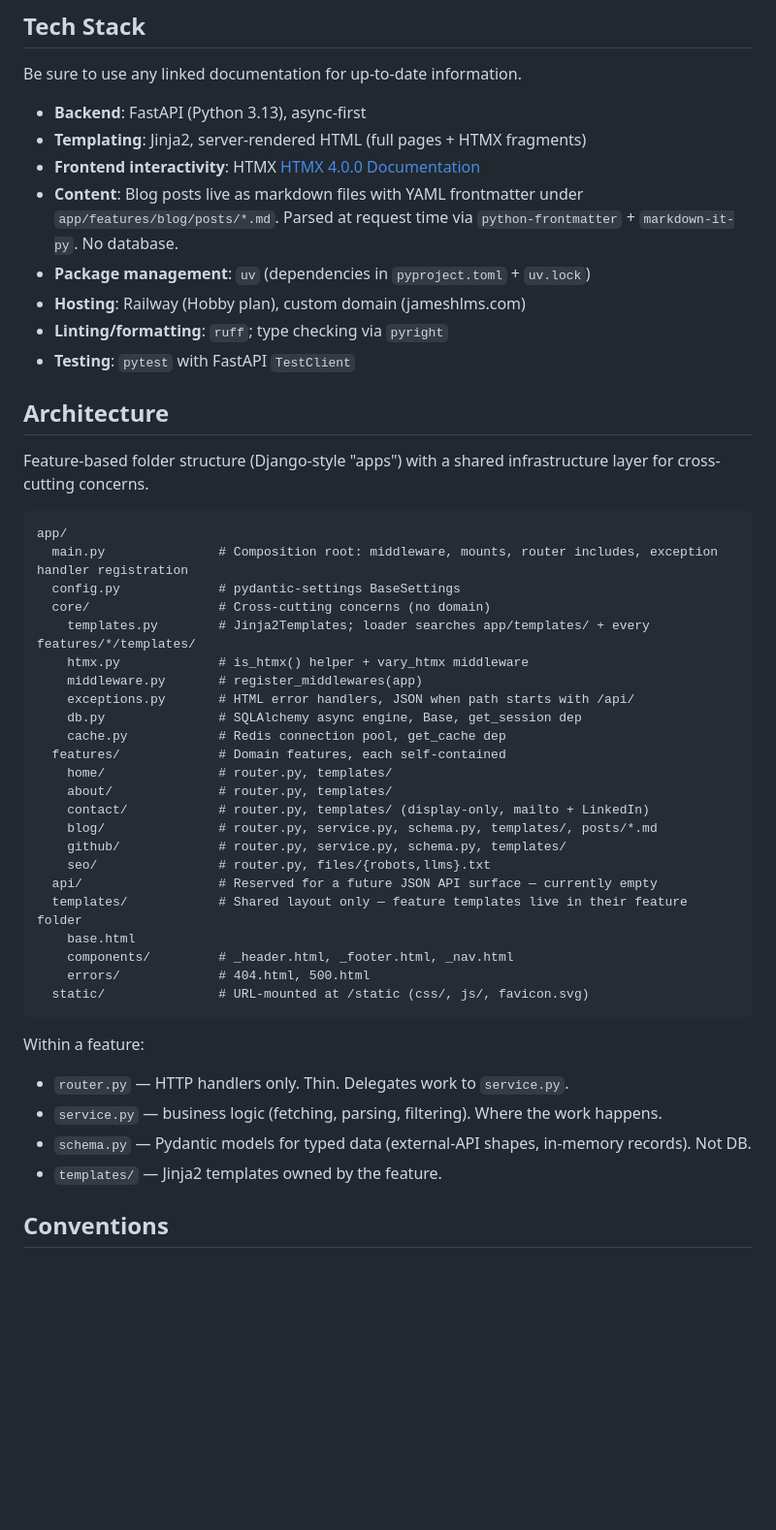
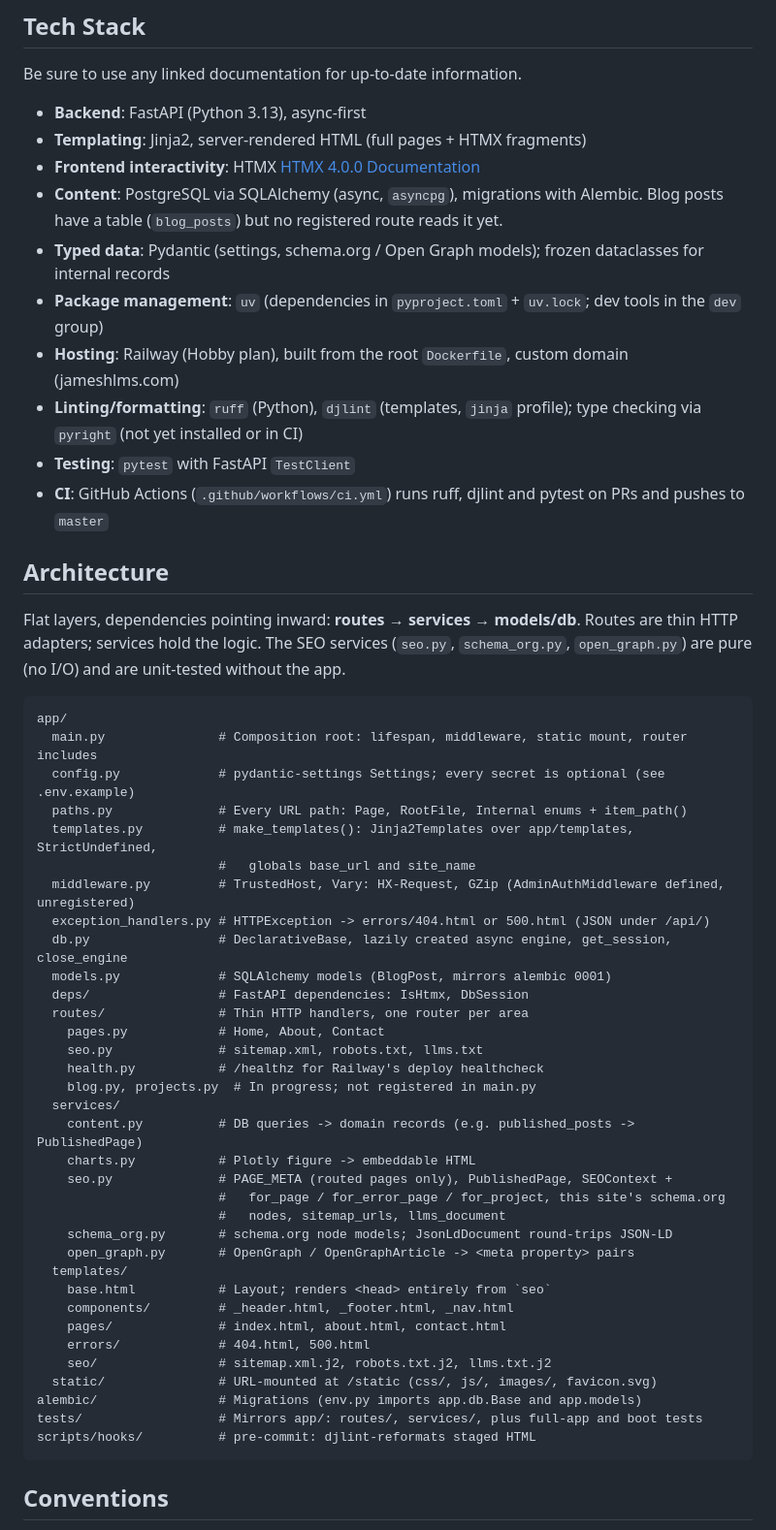
Before and after one commit to jameshlms/portfolio, a Markdown page: .claude/CLAUDE.md, the part around one of its changes. Shown at 97% size. GitHub-like rendering; blank space fills up the shorter version.

````diff
--- a/.claude/CLAUDE.md
+++ b/.claude/CLAUDE.md
@@ -14,47 +14,54 @@ Be sure to use any linked documentation for up-to-date information.
 - **Backend**: FastAPI (Python 3.13), async-first
 - **Templating**: Jinja2, server-rendered HTML (full pages + HTMX fragments)
 - **Frontend interactivity**: HTMX [HTMX 4.0.0 Documentation](https://four.htmx.org/docs)
-- **Content**: Blog posts live as markdown files with YAML frontmatter under `app/features/blog/posts/*.md`. Parsed at request time via `python-frontmatter` + `markdown-it-py`. No database.
-- **Package management**: `uv` (dependencies in `pyproject.toml` + `uv.lock`)
-- **Hosting**: Railway (Hobby plan), custom domain (jameshlms.com)
-- **Linting/formatting**: `ruff`; type checking via `pyright`
+- **Content**: PostgreSQL via SQLAlchemy (async, `asyncpg`), migrations with Alembic. Blog posts have a table (`blog_posts`) but no registered route reads it yet.
+- **Typed data**: Pydantic (settings, schema.org / Open Graph models); frozen dataclasses for internal records
+- **Package management**: `uv` (dependencies in `pyproject.toml` + `uv.lock`; dev tools in the `dev` group)
+- **Hosting**: Railway (Hobby plan), built from the root `Dockerfile`, custom domain (jameshlms.com)
+- **Linting/formatting**: `ruff` (Python), `djlint` (templates, `jinja` profile); type checking via `pyright` (not yet installed or in CI)
 - **Testing**: `pytest` with FastAPI `TestClient`
+- **CI**: GitHub Actions (`.github/workflows/ci.yml`) runs ruff, djlint and pytest on PRs and pushes to `master`
 
 ## Architecture
 
-Feature-based folder structure (Django-style "apps") with a shared infrastructure layer for cross-cutting concerns.
+Flat layers, dependencies pointing inward: **routes → services → models/db**. Routes are thin HTTP adapters; services hold the logic. The SEO services (`seo.py`, `schema_org.py`, `open_graph.py`) are pure (no I/O) and are unit-tested without the app.
 
 ```
 app/
-  main.py               # Composition root: middleware, mounts, router includes, exception handler registration
-  config.py             # pydantic-settings BaseSettings
-  core/                 # Cross-cutting concerns (no domain)
-    templates.py        # Jinja2Templates; loader searches app/templates/ + every features/*/templates/
-    htmx.py             # is_htmx() helper + vary_htmx middleware
-    middleware.py       # register_middlewares(app)
-    exceptions.py       # HTML error handlers, JSON when path starts with /api/
-    db.py               # SQLAlchemy async engine, Base, get_session dep
-    cache.py            # Redis connection pool, get_cache dep
-  features/             # Domain features, each self-contained
-    home/               # router.py, templates/
-    about/              # router.py, templates/
-    contact/            # router.py, templates/ (display-only, mailto + LinkedIn)
-    blog/               # router.py, service.py, schema.py, templates/, posts/*.md
-    github/             # router.py, service.py, schema.py, templates/
-    seo/                # router.py, files/{robots,llms}.txt
-  api/                  # Reserved for a future JSON API surface — currently empty
-  templates/            # Shared layout only — feature templates live in their feature folder
-    base.html
+  main.py               # Composition root: lifespan, middleware, static mount, router includes
+  config.py             # pydantic-settings Settings; every secret is optional (see .env.example)
+  paths.py              # Every URL path: Page, RootFile, Internal enums + item_path()
+  templates.py          # make_templates(): Jinja2Templates over app/templates, StrictUndefined,
+                        #   globals base_url and site_name
+  middleware.py         # TrustedHost, Vary: HX-Request, GZip (AdminAuthMiddleware defined, unregistered)
+  exception_handlers.py # HTTPException -> errors/404.html or 500.html (JSON under /api/)
+  db.py                 # DeclarativeBase, lazily created async engine, get_session, close_engine
+  models.py             # SQLAlchemy models (BlogPost, mirrors alembic 0001)
+  deps/                 # FastAPI dependencies: IsHtmx, DbSession
+  routes/               # Thin HTTP handlers, one router per area
+    pages.py            # Home, About, Contact
+    seo.py              # sitemap.xml, robots.txt, llms.txt
+    health.py           # /healthz for Railway's deploy healthcheck
+    blog.py, projects.py  # In progress; not registered in main.py
+  services/
+    content.py          # DB queries -> domain records (e.g. published_posts -> PublishedPage)
+    charts.py           # Plotly figure -> embeddable HTML
+    seo.py              # PAGE_META (routed pages only), PublishedPage, SEOContext +
+                        #   for_page / for_error_page / for_project, this site's schema.org
+                        #   nodes, sitemap_urls, llms_document
+    schema_org.py       # schema.org node models; JsonLdDocument round-trips JSON-LD
+    open_graph.py       # OpenGraph / OpenGraphArticle -> <meta property> pairs
+  templates/
+    base.html           # Layout; renders <head> entirely from `seo`
     components/         # _header.html, _footer.html, _nav.html
+    pages/              # index.html, about.html, contact.html
     errors/             # 404.html, 500.html
-  static/               # URL-mounted at /static (css/, js/, favicon.svg)
+    seo/                # sitemap.xml.j2, robots.txt.j2, llms.txt.j2
+  static/               # URL-mounted at /static (css/, js/, images/, favicon.svg)
+alembic/                # Migrations (env.py imports app.db.Base and app.models)
+tests/                  # Mirrors app/: routes/, services/, plus full-app and boot tests
+scripts/hooks/          # pre-commit: djlint-reformats staged HTML
 ```
-
-Within a feature:
-- `router.py` — HTTP handlers only. Thin. Delegates work to `service.py`.
-- `service.py` — business logic (fetching, parsing, filtering). Where the work happens.
-- `schema.py` — Pydantic models for typed data (external-API shapes, in-memory records). Not DB.
-- `templates/` — Jinja2 templates owned by the feature.
 
 ## Conventions
 
````
Also changed, not shown: other parts of .claude/CLAUDE.md (+32 -24 lines).
